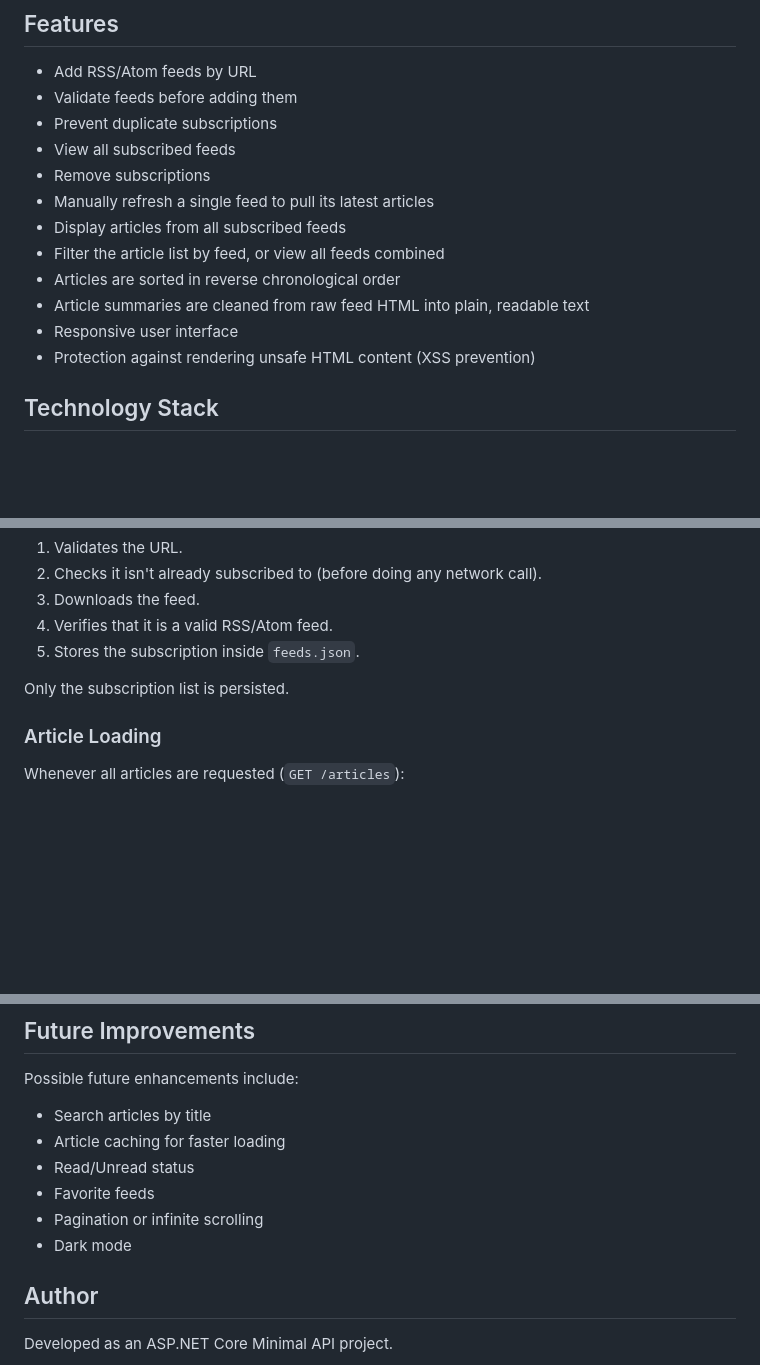
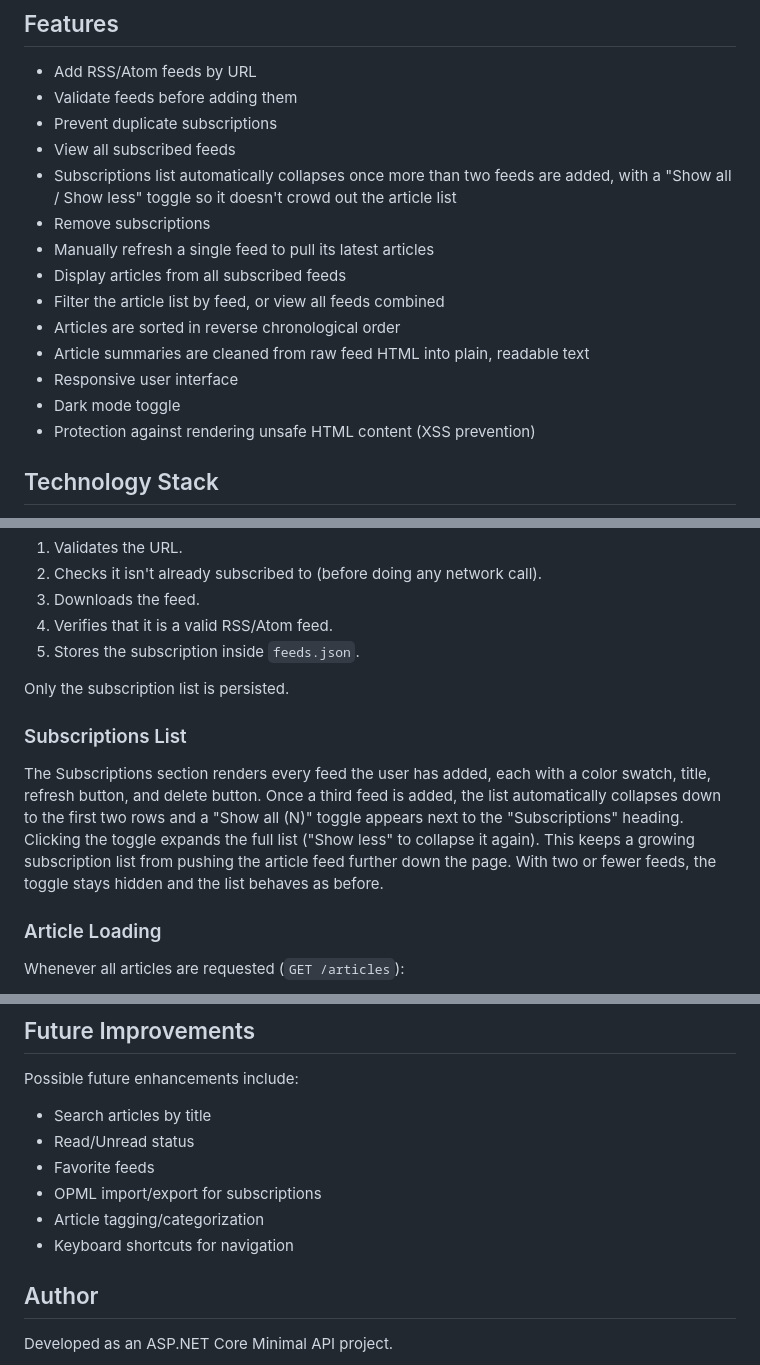
Before and after one commit to salma-mostafaa/RSS-Reader, a Markdown page: README.md, 3 parts joined by grey strips. Drawn GitHub-style; blank space fills up the shorter version.

```diff
--- a/README.md
+++ b/README.md
@@ -8,6 +8,7 @@ A lightweight RSS/Atom reader built with ASP.NET Core Minimal API. The applicati
 * Validate feeds before adding them
 * Prevent duplicate subscriptions
 * View all subscribed feeds
+* Subscriptions list automatically collapses once more than two feeds are added, with a "Show all / Show less" toggle so it doesn't crowd out the article list
 * Remove subscriptions
 * Manually refresh a single feed to pull its latest articles
 * Display articles from all subscribed feeds
@@ -15,6 +16,7 @@ A lightweight RSS/Atom reader built with ASP.NET Core Minimal API. The applicati
 * Articles are sorted in reverse chronological order
 * Article summaries are cleaned from raw feed HTML into plain, readable text
 * Responsive user interface
+* Dark mode toggle
 * Protection against rendering unsafe HTML content (XSS prevention)
 
 ## Technology Stack
@@ -91,6 +93,10 @@ Users add an RSS or Atom feed by entering its URL. The application:
 
 Only the subscription list is persisted.
 
+### Subscriptions List
+
+The Subscriptions section renders every feed the user has added, each with a color swatch, title, refresh button, and delete button. Once a third feed is added, the list automatically collapses down to the first two rows and a "Show all (N)" toggle appears next to the "Subscriptions" heading. Clicking the toggle expands the full list ("Show less" to collapse it again). This keeps a growing subscription list from pushing the article feed further down the page. With two or fewer feeds, the toggle stays hidden and the list behaves as before.
+
 ### Article Loading
 
 Whenever all articles are requested (`GET /articles`):
@@ -154,11 +160,11 @@ If you don't have an RSS URL handy to test with, you can paste any of these into
 Possible future enhancements include:
 
 * Search articles by title
-* Article caching for faster loading
 * Read/Unread status
 * Favorite feeds
-* Pagination or infinite scrolling
-* Dark mode
+* OPML import/export for subscriptions
+* Article tagging/categorization
+* Keyboard shortcuts for navigation
 
 ## Author
 
```
